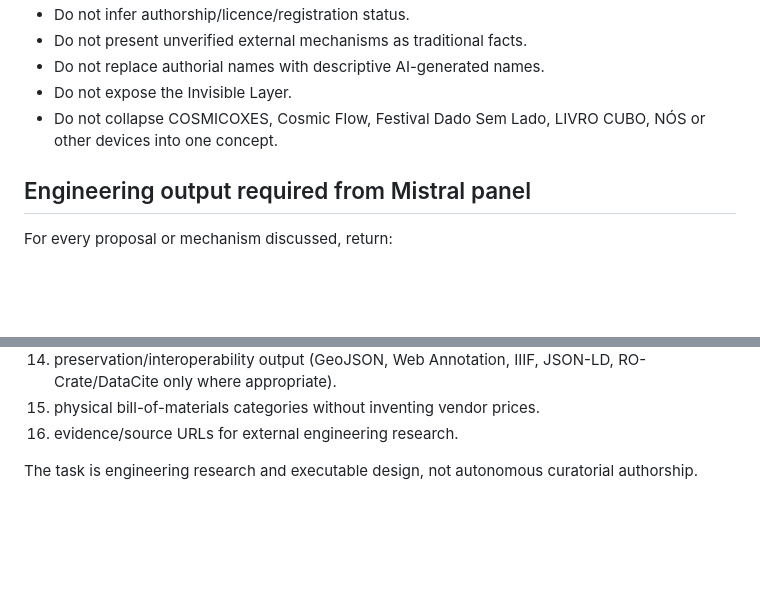
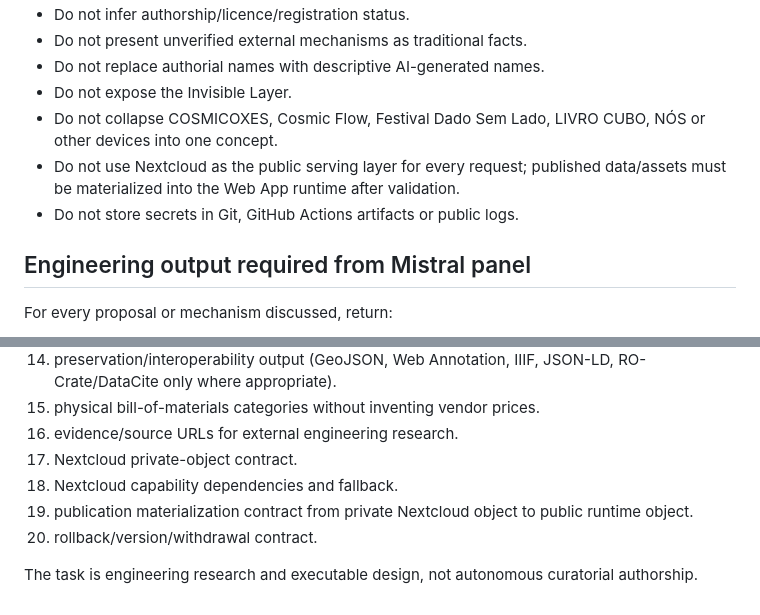
Before and after one commit to milkivc/atlas-vivo-milk, a Markdown page: ops/curatorial_engineering_input_2026-08-17.md, 2 parts joined by grey strips. GitHub-like rendering; blank space fills up the shorter version.

Commit message:
Expand Mistral panel with Nextcloud total engineering

```diff
--- a/ops/curatorial_engineering_input_2026-08-17.md
+++ b/ops/curatorial_engineering_input_2026-08-17.md
@@ -71,6 +126,8 @@ Nuno is the only public contribution portal for text/word, sound, photography, a
 - Do not replace authorial names with descriptive AI-generated names.
 - Do not expose the Invisible Layer.
 - Do not collapse COSMICOXES, Cosmic Flow, Festival Dado Sem Lado, LIVRO CUBO, NÓS or other devices into one concept.
+- Do not use Nextcloud as the public serving layer for every request; published data/assets must be materialized into the Web App runtime after validation.
+- Do not store secrets in Git, GitHub Actions artifacts or public logs.
 
 ## Engineering output required from Mistral panel
 For every proposal or mechanism discussed, return:
@@ -90,5 +147,9 @@ For every proposal or mechanism discussed, return:
 14. preservation/interoperability output (GeoJSON, Web Annotation, IIIF, JSON-LD, RO-Crate/DataCite only where appropriate).
 15. physical bill-of-materials categories without inventing vendor prices.
 16. evidence/source URLs for external engineering research.
+17. Nextcloud private-object contract.
+18. Nextcloud capability dependencies and fallback.
+19. publication materialization contract from private Nextcloud object to public runtime object.
+20. rollback/version/withdrawal contract.
 
 The task is engineering research and executable design, not autonomous curatorial authorship.
```
Also changed, not shown: other parts of ops/curatorial_engineering_input_2026-08-17.md (+55 -0 lines).
